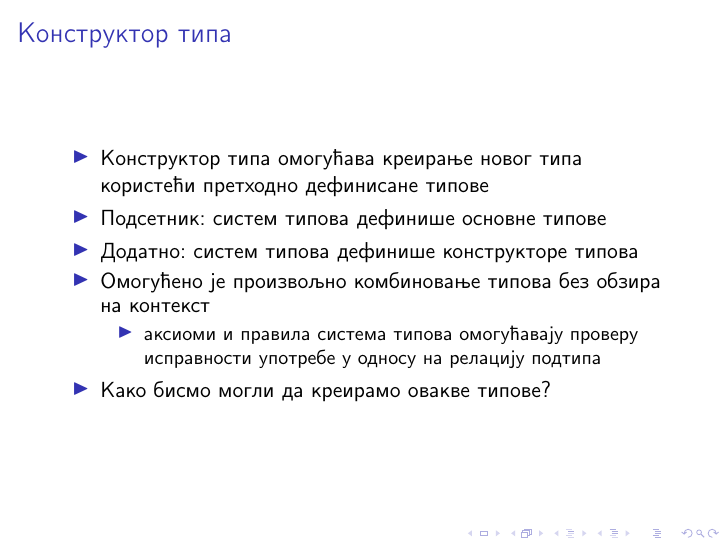
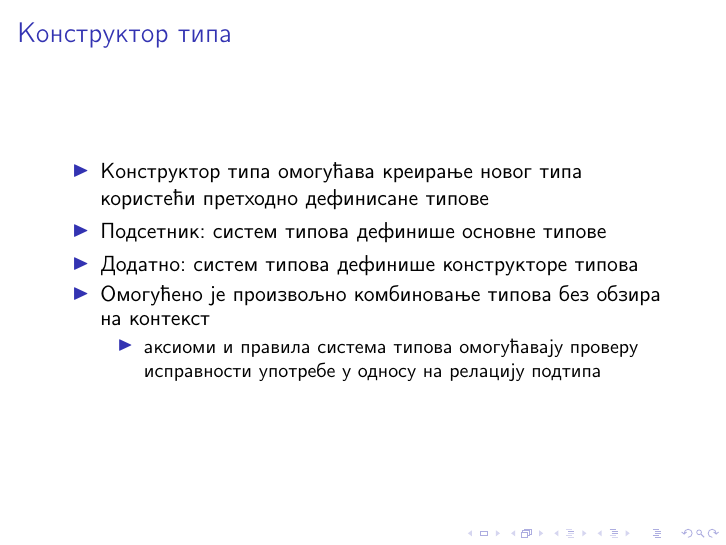
Before and after one commit to borisavz/teorija_tipova, LaTeX slides (teorija_tipova.tex): page 26 of 71. Compiled offline with pdfLaTeX.

Commit message:
ogranicenje mutabilnost

```diff
--- a/teorija_tipova.tex
+++ b/teorija_tipova.tex
@@ -297,7 +298,6 @@
             \begin{itemize}
                 \item аксиоми и правила система типова омогућавају проверу исправности употребе у односу на релацију подтипа
             \end{itemize}
-            \item Како бисмо могли да креирамо овакве типове?
         \end{itemize}
     \end{frame}
 
```
Also changed, not shown: teorija_tipova.pdf, teorija_tipova.tex (1 more changed lines).
